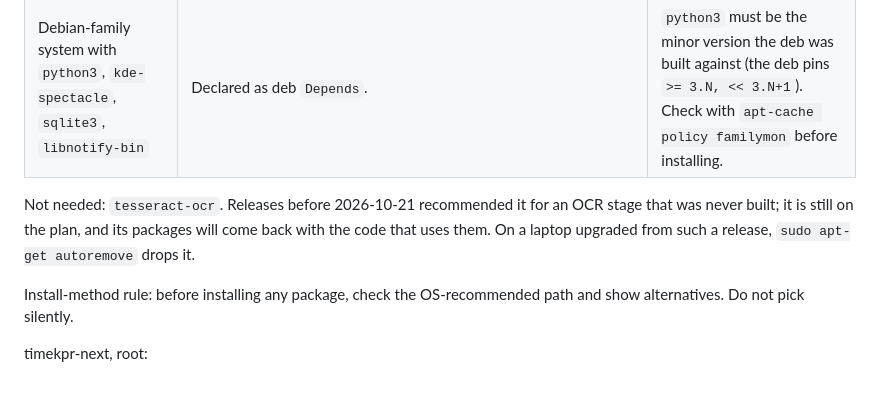
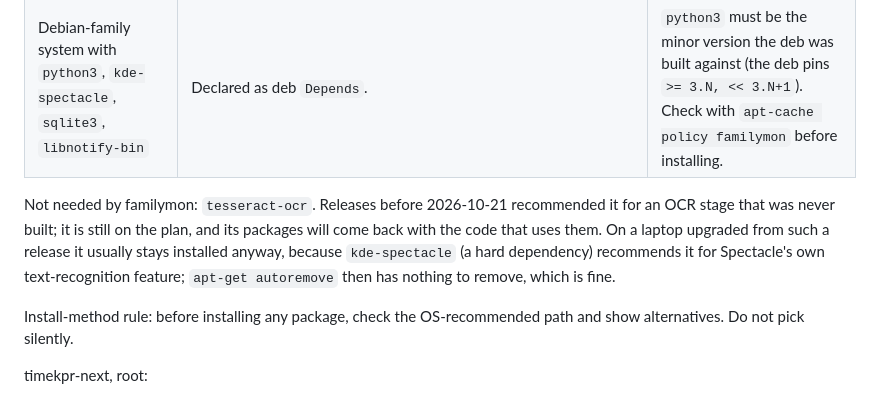
Before and after one commit to nebezpechnoste/familymon, a Markdown page: docs/operate/install.md, the part around the change. Rendered like a GitHub page.

Commit message:
Docs: tesseract-ocr stays on the laptop because kde-spectacle recommends it; no autoremove
Co-Authored-By: Claude Fable 5.1 <noreply@anthropic.com>

```diff
--- a/docs/operate/install.md
+++ b/docs/operate/install.md
@@ -17,7 +17,7 @@ Parent decides: familymon is disclosed monitoring. Tell the monitored user what
 | Google Chrome | Web blocking writes Chrome managed policy at `/etc/opt/chrome/policies/managed/familymon.json` and force-installs a bundled extension. | The path is Chrome's, not Chromium's. How to install Chrome is not defined by the code: use Google's own package and check the OS-recommended method first. |
 | Debian-family system with `python3`, `kde-spectacle`, `sqlite3`, `libnotify-bin` | Declared as deb `Depends`. | `python3` must be the minor version the deb was built against (the deb pins `>= 3.N, << 3.N+1`). Check with `apt-cache policy familymon` before installing. |
 
-Not needed: `tesseract-ocr`. Releases before 2026-10-21 recommended it for an OCR stage that was never built; it is still on the plan, and its packages will come back with the code that uses them. On a laptop upgraded from such a release, `sudo apt-get autoremove` drops it.
+Not needed by familymon: `tesseract-ocr`. Releases before 2026-10-21 recommended it for an OCR stage that was never built; it is still on the plan, and its packages will come back with the code that uses them. On a laptop upgraded from such a release it usually stays installed anyway, because `kde-spectacle` (a hard dependency) recommends it for Spectacle's own text-recognition feature; `apt-get autoremove` then has nothing to remove, which is fine.
 
 Install-method rule: before installing any package, check the OS-recommended path and show alternatives. Do not pick silently.
 
```
Also changed, not shown: docs/design/decisions.md (+1 -1 lines).
